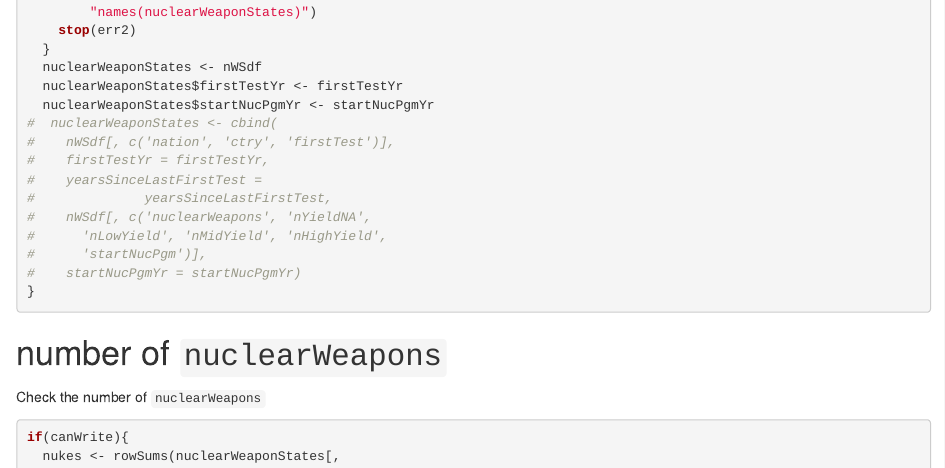
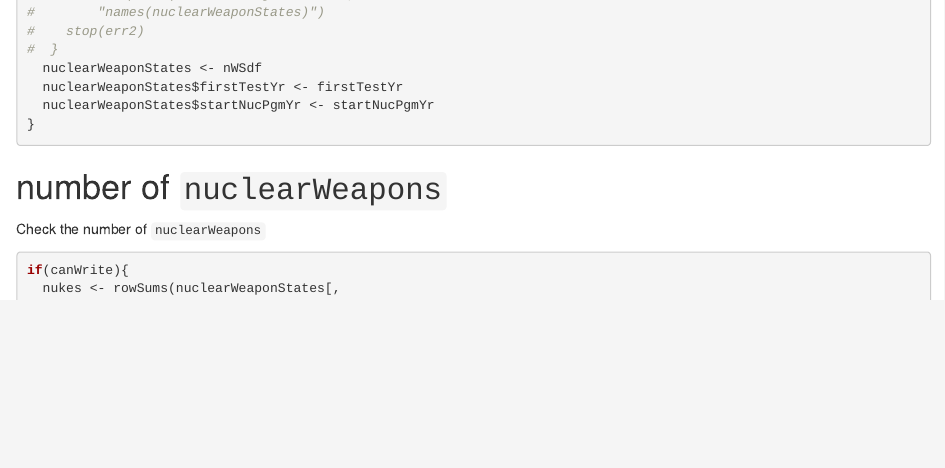
Before and after one commit to sbgraves237/Ecfun, an R Markdown document (vignettes/update_nuclearWeaponStates.Rmd): the page in a window 1100 px wide, from 1830 px down before the commit and from 1850 px down after it, so that both start at the same text. Rendered offline with R 4.5, knitr and Pandoc, with nearby package versions.

Commit message:
check new var names before ref

````diff
--- a/vignettes/update_nuclearWeaponStates.Rmd
+++ b/vignettes/update_nuclearWeaponStates.Rmd
@@ -92,24 +92,16 @@ if(canWrite){
   if('startNucPgm' %in% nmsNucWeapSt){
     startNucPgmYr <- lubridate::decimal_date(
         nWSdf$startNucPgm)
-  } else {
-    print(nmsNucWeapSt)
-    err2 <- paste("'startNucPgm' not in",
-        "names(nuclearWeaponStates)")
-    stop(err2)
   }
+#  else {
+#    print(nmsNucWeapSt)
+#    err2 <- paste("'startNucPgm' not in",
+#        "names(nuclearWeaponStates)")
+#    stop(err2)
+#  }
   nuclearWeaponStates <- nWSdf
   nuclearWeaponStates$firstTestYr <- firstTestYr
   nuclearWeaponStates$startNucPgmYr <- startNucPgmYr
-#  nuclearWeaponStates <- cbind(
-#    nWSdf[, c('nation', 'ctry', 'firstTest')],
-#    firstTestYr = firstTestYr,
-#    yearsSinceLastFirstTest =
-#              yearsSinceLastFirstTest,
-#    nWSdf[, c('nuclearWeapons', 'nYieldNA',
-#      'nLowYield', 'nMidYield', 'nHighYield',
-#      'startNucPgm')],
-#    startNucPgmYr = startNucPgmYr)
 }
 ```
 
````
